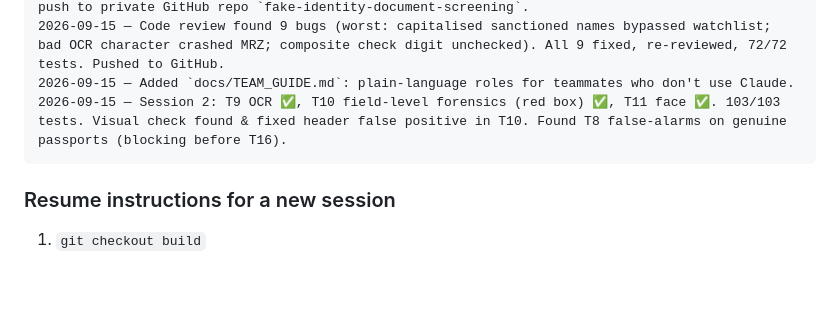
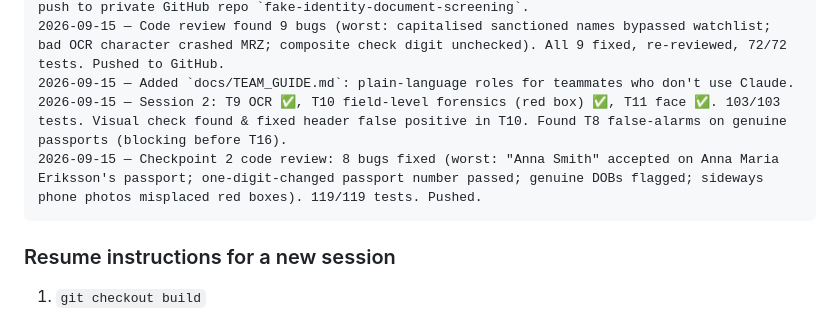
Before and after one commit to Mohammad2460/fake-identity-document-screening, a Markdown page: docs/PROGRESS.md, the part around the change. GitHub-like rendering; blank space fills up the shorter version.

Commit message:
docs: record checkpoint-2 review fixes

````diff
--- a/docs/PROGRESS.md
+++ b/docs/PROGRESS.md
@@ -210,6 +210,7 @@ Append one line per completed task: `hh:mm — T<n> done — note`
 2026-09-15 — Code review found 9 bugs (worst: capitalised sanctioned names bypassed watchlist; bad OCR character crashed MRZ; composite check digit unchecked). All 9 fixed, re-reviewed, 72/72 tests. Pushed to GitHub.
 2026-09-15 — Added `docs/TEAM_GUIDE.md`: plain-language roles for teammates who don't use Claude.
 2026-09-15 — Session 2: T9 OCR ✅, T10 field-level forensics (red box) ✅, T11 face ✅. 103/103 tests. Visual check found & fixed header false positive in T10. Found T8 false-alarms on genuine passports (blocking before T16).
+2026-09-15 — Checkpoint 2 code review: 8 bugs fixed (worst: "Anna Smith" accepted on Anna Maria Eriksson's passport; one-digit-changed passport number passed; genuine DOBs flagged; sideways phone photos misplaced red boxes). 119/119 tests. Pushed.
 ```
 
 ### Resume instructions for a new session
````
